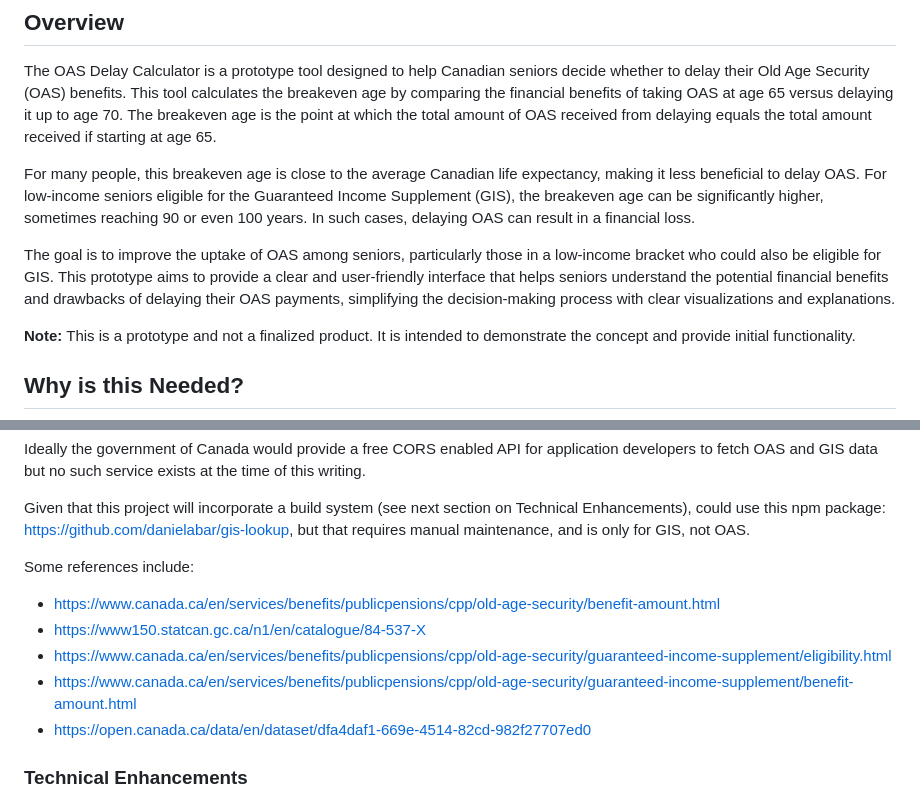
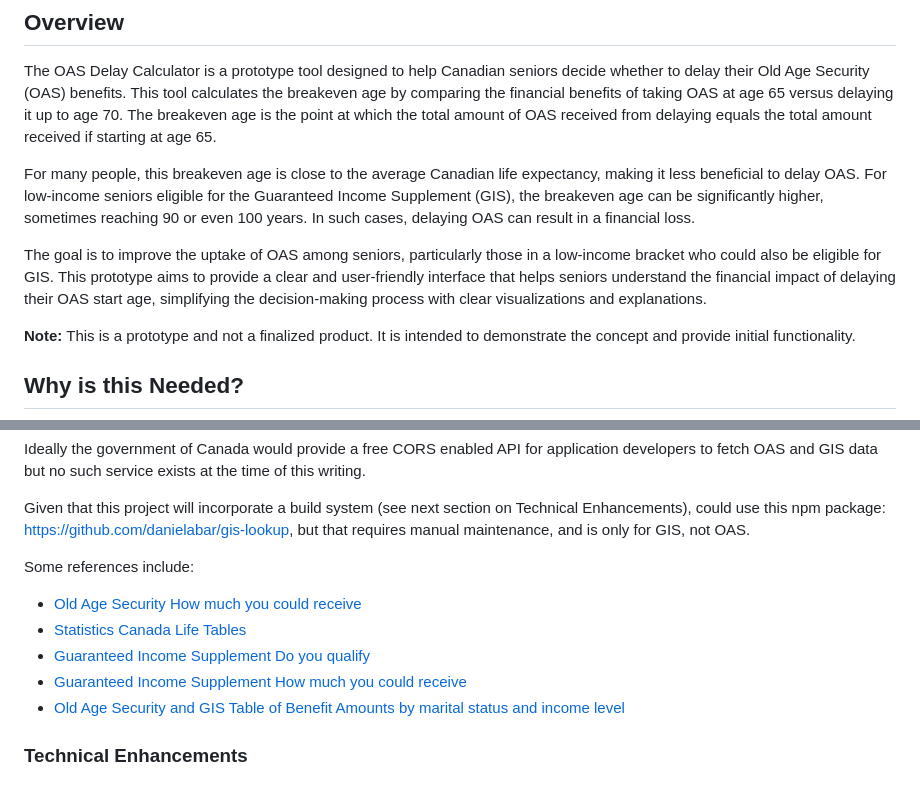
Before and after one commit to danielabar/oas-delay-calculator-prototype, a Markdown page: README.md, 2 parts joined by grey strips. GitHub-like rendering.

```diff
--- a/README.md
+++ b/README.md
@@ -28,7 +30,7 @@ The OAS Delay Calculator is a prototype tool designed to help Canadian seniors d
 
 For many people, this breakeven age is close to the average Canadian life expectancy, making it less beneficial to delay OAS. For low-income seniors eligible for the Guaranteed Income Supplement (GIS), the breakeven age can be significantly higher, sometimes reaching 90 or even 100 years. In such cases, delaying OAS can result in a financial loss.
 
-The goal is to improve the uptake of OAS among seniors, particularly those in a low-income bracket who could also be eligible for GIS. This prototype aims to provide a clear and user-friendly interface that helps seniors understand the potential financial benefits and drawbacks of delaying their OAS payments, simplifying the decision-making process with clear visualizations and explanations.
+The goal is to improve the uptake of OAS among seniors, particularly those in a low-income bracket who could also be eligible for GIS. This prototype aims to provide a clear and user-friendly interface that helps seniors understand the financial impact of delaying their OAS start age, simplifying the decision-making process with clear visualizations and explanations.
 
 **Note:** This is a prototype and not a finalized product. It is intended to demonstrate the concept and provide initial functionality.
 
@@ -117,11 +129,11 @@ Ideally the government of Canada would provide a free CORS enabled API for appli
 Given that this project will incorporate a build system (see next section on Technical Enhancements), could use this npm package: https://github.com/danielabar/gis-lookup, but that requires manual maintenance, and is only for GIS, not OAS.
 
 Some references include:
-* https://www.canada.ca/en/services/benefits/publicpensions/cpp/old-age-security/benefit-amount.html
-* https://www150.statcan.gc.ca/n1/en/catalogue/84-537-X
-* https://www.canada.ca/en/services/benefits/publicpensions/cpp/old-age-security/guaranteed-income-supplement/eligibility.html
-* https://www.canada.ca/en/services/benefits/publicpensions/cpp/old-age-security/guaranteed-income-supplement/benefit-amount.html
-* https://open.canada.ca/data/en/dataset/dfa4daf1-669e-4514-82cd-982f27707ed0
+* [Old Age Security How much you could receive](https://www.canada.ca/en/services/benefits/publicpensions/cpp/old-age-security/benefit-amount.html)
+* [Statistics Canada Life Tables](https://www150.statcan.gc.ca/n1/en/catalogue/84-537-X)
+* [Guaranteed Income Supplement Do you qualify](https://www.canada.ca/en/services/benefits/publicpensions/cpp/old-age-security/guaranteed-income-supplement/eligibility.html)
+* [Guaranteed Income Supplement How much you could receive](https://www.canada.ca/en/services/benefits/publicpensions/cpp/old-age-security/guaranteed-income-supplement/benefit-amount.html)
+* [Old Age Security and GIS Table of Benefit Amounts by marital status and income level](https://open.canada.ca/data/en/dataset/dfa4daf1-669e-4514-82cd-982f27707ed0)
 
 ### Technical Enhancements
 
```
Also changed, not shown: other parts of README.md (+16 -4 lines), doc-images/38-years-gis.png, doc-images/40-years-no-gis.png.
